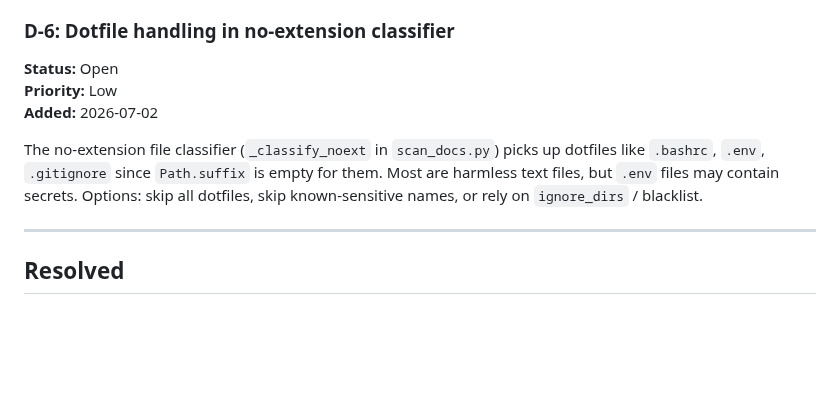
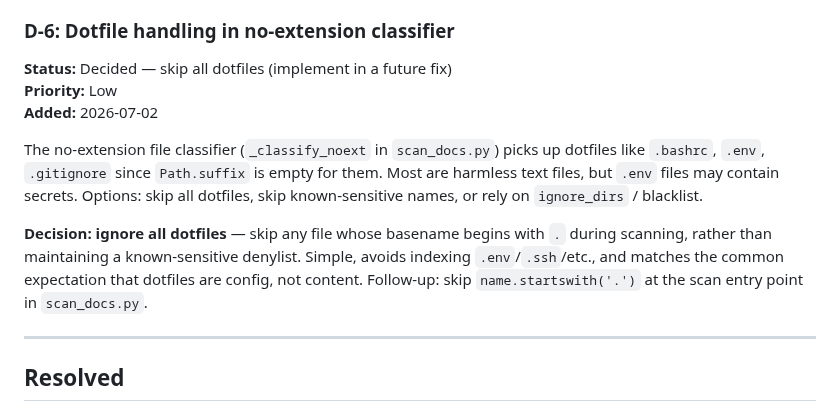
Before and after one commit to linuxrebel/DocuBrowser, a Markdown page: status_docs/DECISIONS.md, the part around the change. Drawn GitHub-style; blank space fills up the shorter version.

Commit message:
DECISIONS: D-6 decided — ignore all dotfiles (future fix)

```diff
--- a/status_docs/DECISIONS.md
+++ b/status_docs/DECISIONS.md
@@ -348,7 +348,7 @@ process unless `PYTHONUTF8=1` is set in the environment.
    disconnected Windows network shares as "unmounted".
 
 ### D-6: Dotfile handling in no-extension classifier
-**Status:** Open
+**Status:** Decided — skip all dotfiles (implement in a future fix)
 **Priority:** Low
 **Added:** 2026-07-02
 
@@ -356,6 +356,12 @@ The no-extension file classifier (`_classify_noext` in `scan_docs.py`) picks up
 dotfiles like `.bashrc`, `.env`, `.gitignore` since `Path.suffix` is empty for
 them. Most are harmless text files, but `.env` files may contain secrets. Options:
 skip all dotfiles, skip known-sensitive names, or rely on `ignore_dirs` / blacklist.
+
+**Decision:** **ignore all dotfiles** — skip any file whose basename begins with
+`.` during scanning, rather than maintaining a known-sensitive denylist. Simple,
+avoids indexing `.env`/`.ssh`/etc., and matches the common expectation that
+dotfiles are config, not content. Follow-up: skip `name.startswith('.')` at the
+scan entry point in `scan_docs.py`.
 
 ---
 
```
